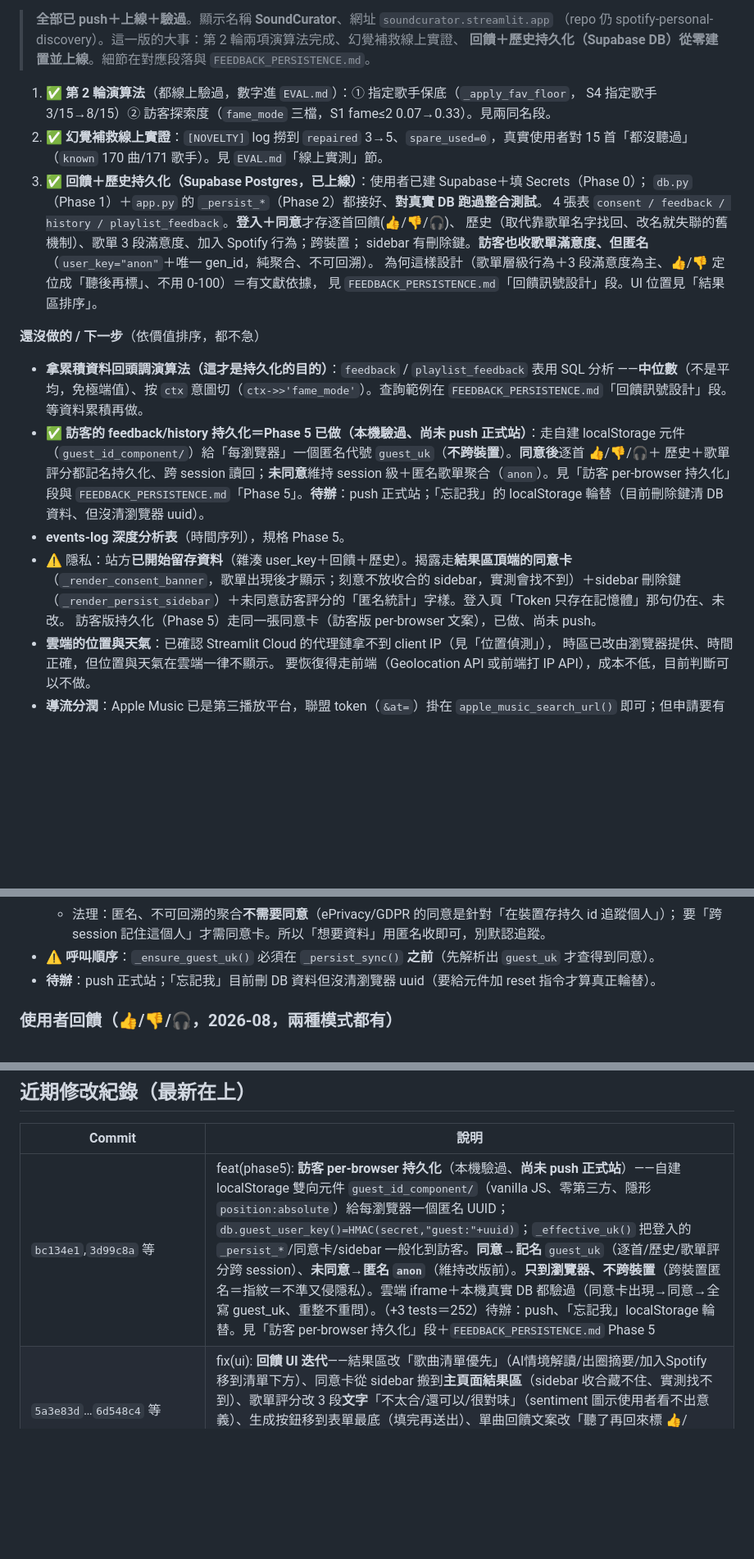
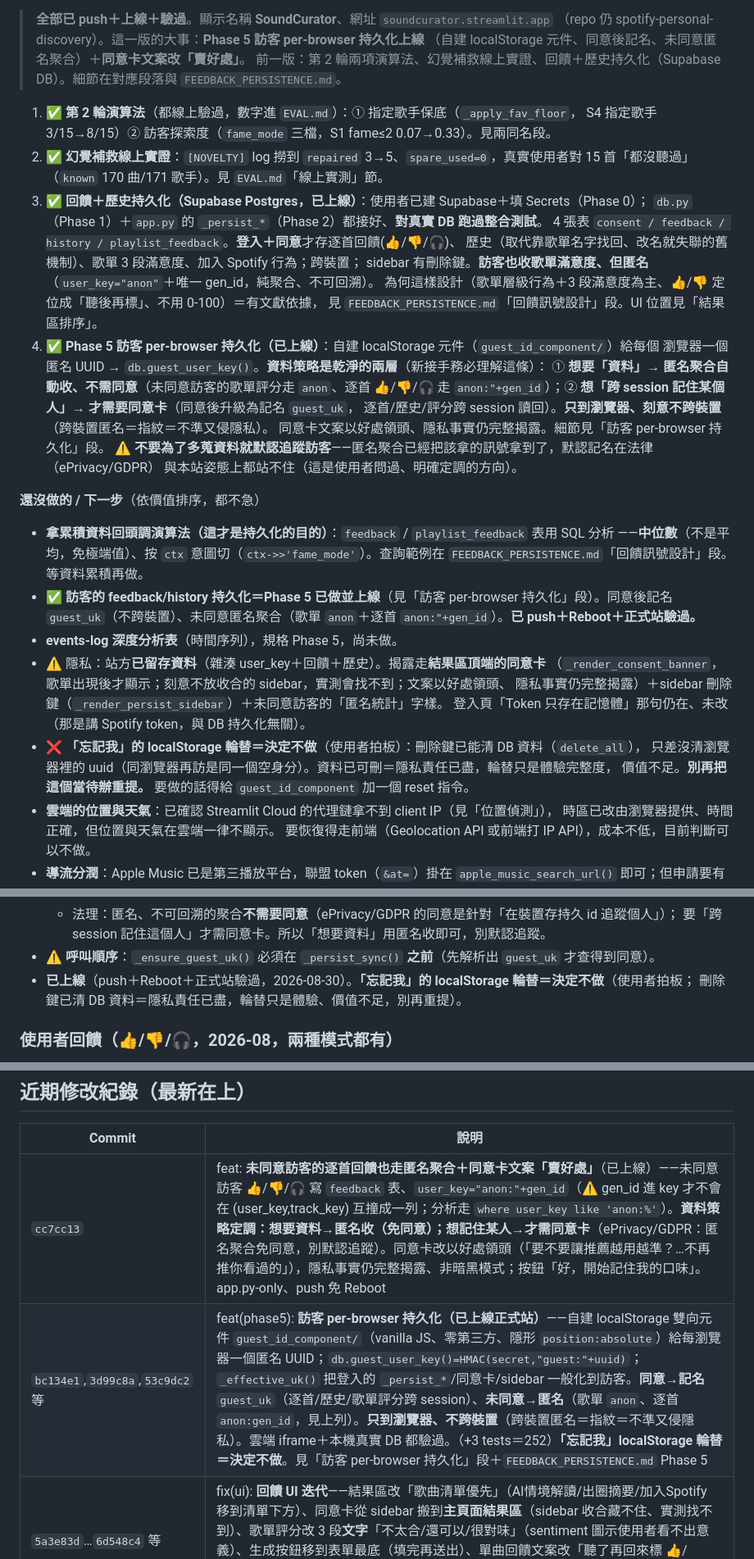
Before and after one commit to lml679939-cmyk/spotify-personal-discovery, a Markdown page: CLAUDE.md, 3 parts joined by grey strips. Shown at 82% size. GitHub-like rendering; blank space fills up the shorter version.

```diff
--- a/CLAUDE.md
+++ b/CLAUDE.md
@@ -92,7 +92,8 @@ python -m pytest -q                     # 252 tests，改任何 .py 都要跑
 
 > **全部已 push＋上線＋驗過**。顯示名稱 **SoundCurator**、網址 `soundcurator.streamlit.app`
-> （repo 仍 spotify-personal-discovery）。這一版的大事：第 2 輪兩項演算法完成、幻覺補救線上實證、
-> **回饋＋歷史持久化（Supabase DB）從零建置並上線**。細節在對應段落與 `FEEDBACK_PERSISTENCE.md`。
+> （repo 仍 spotify-personal-discovery）。這一版的大事：**Phase 5 訪客 per-browser 持久化上線**
+> （自建 localStorage 元件、同意後記名、未同意匿名聚合）＋**同意卡文案改「賣好處」**。
+> 前一版：第 2 輪兩項演算法、幻覺補救線上實證、回饋＋歷史持久化（Supabase DB）。細節在對應段落與 `FEEDBACK_PERSISTENCE.md`。
 
 1. ✅ **第 2 輪演算法**（都線上驗過，數字進 `EVAL.md`）：① 指定歌手保底（`_apply_fav_floor`，
    S4 指定歌手 3/15→8/15）② 訪客探索度（`fame_mode` 三檔，S1 fame≤2 0.07→0.33）。見兩同名段。
@@ -105,21 +106,29 @@ python -m pytest -q                     # 252 tests，改任何 .py 都要跑
    sidebar 有刪除鍵。**訪客也收歌單滿意度、但匿名**（`user_key="anon"`＋唯一 gen_id，純聚合、不可回溯）。
    為何這樣設計（歌單層級行為＋3 段滿意度為主、👍/👎 定位成「聽後再標」、不用 0-100）＝有文獻依據，
    見 `FEEDBACK_PERSISTENCE.md`「回饋訊號設計」段。UI 位置見「結果區排序」。
+4. ✅ **Phase 5 訪客 per-browser 持久化（已上線）**：自建 localStorage 元件（`guest_id_component/`）給每個
+   瀏覽器一個匿名 UUID → `db.guest_user_key()`。**資料策略是乾淨的兩層**（新接手務必理解這條）：
+   ① **想要「資料」→ 匿名聚合自動收、不需同意**（未同意訪客的歌單評分走 `anon`、逐首 👍/👎/🎧 走
+   `anon:"+gen_id`）；② **想「跨 session 記住某個人」→ 才需要同意卡**（同意後升級為記名 `guest_uk`，
+   逐首/歷史/評分跨 session 讀回）。**只到瀏覽器、刻意不跨裝置**（跨裝置匿名＝指紋＝不準又侵隱私）。
+   同意卡文案以好處領頭、隱私事實仍完整揭露。細節見「訪客 per-browser 持久化」段。
+   ⚠️ **不要為了多蒐資料就默認追蹤訪客**——匿名聚合已經把該拿的訊號拿到了，默認記名在法律（ePrivacy/GDPR）
+   與本站姿態上都站不住（這是使用者問過、明確定調的方向）。
 
 **還沒做的 / 下一步**（依價值排序，都不急）
 - **拿累積資料回頭調演算法（這才是持久化的目的）**：`feedback` / `playlist_feedback` 表用 SQL 分析
   ——**中位數**（不是平均，免極端值）、按 `ctx` 意圖切（`ctx->>'fame_mode'`）。查詢範例在
   `FEEDBACK_PERSISTENCE.md`「回饋訊號設計」段。等資料累積再做。
-- ✅ **訪客的 feedback/history 持久化＝Phase 5 已做（本機驗過、尚未 push 正式站）**：走自建 localStorage
-  元件（`guest_id_component/`）給「每瀏覽器」一個匿名代號 `guest_uk`（**不跨裝置**）。**同意後**逐首 👍/👎/🎧＋
-  歷史＋歌單評分都記名持久化、跨 session 讀回；**未同意**維持 session 級＋匿名歌單聚合（`anon`）。見「訪客
-  per-browser 持久化」段與 `FEEDBACK_PERSISTENCE.md`「Phase 5」。**待辦**：push 正式站；「忘記我」的
-  localStorage 輪替（目前刪除鍵清 DB 資料、但沒清瀏覽器 uuid）。
-- **events-log 深度分析表**（時間序列），規格 Phase 5。
-- ⚠️ 隱私：站方**已開始留存資料**（雜湊 user_key＋回饋＋歷史）。揭露走**結果區頂端的同意卡**
-  （`_render_consent_banner`，歌單出現後才顯示；刻意不放收合的 sidebar，實測會找不到）＋sidebar 刪除鍵
-  （`_render_persist_sidebar`）＋未同意訪客評分的「匿名統計」字樣。登入頁「Token 只存在記憶體」那句仍在、未改。
-  訪客版持久化（Phase 5）走同一張同意卡（訪客版 per-browser 文案），已做、尚未 push。
+- ✅ **訪客的 feedback/history 持久化＝Phase 5 已做並上線**（見「訪客 per-browser 持久化」段）。同意後記名
+  `guest_uk`（不跨裝置）、未同意匿名聚合（歌單 `anon`＋逐首 `anon:"+gen_id`）。**已 push＋Reboot＋正式站驗過。**
+- **events-log 深度分析表**（時間序列），規格 Phase 5，尚未做。
+- ⚠️ 隱私：站方**已留存資料**（雜湊 user_key＋回饋＋歷史）。揭露走**結果區頂端的同意卡**
+  （`_render_consent_banner`，歌單出現後才顯示；刻意不放收合的 sidebar，實測會找不到；文案以好處領頭、
+  隱私事實仍完整揭露）＋sidebar 刪除鍵（`_render_persist_sidebar`）＋未同意訪客的「匿名統計」字樣。
+  登入頁「Token 只存在記憶體」那句仍在、未改（那是講 Spotify token，與 DB 持久化無關）。
+- ❌ **「忘記我」的 localStorage 輪替＝決定不做**（使用者拍板）：刪除鍵已能清 DB 資料（`delete_all`），
+  只差沒清瀏覽器裡的 uuid（同瀏覽器再訪是同一個空身分）。資料已可刪＝隱私責任已盡，輪替只是體驗完整度，
+  價值不足。**別再把這個當待辦重提。** 要做的話得給 `guest_id_component` 加一個 reset 指令。
 - **雲端的位置與天氣**：已確認 Streamlit Cloud 的代理鏈拿不到 client IP（見「位置偵測」），
   時區已改由瀏覽器提供、時間正確，但位置與天氣在雲端一律不顯示。
   要恢復得走前端（Geolocation API 或前端打 IP API），成本不低，目前判斷可以不做。
@@ -807,7 +816,8 @@ UUID**，同意後就能跨 session 記住訪客的回饋/歷史/歌單評分。
   - 法理：匿名、不可回溯的聚合**不需要同意**（ePrivacy/GDPR 的同意是針對「在裝置存持久 id 追蹤個人」）；
     要「跨 session 記住這個人」才需同意卡。所以「想要資料」用匿名收即可，別默認追蹤。
 - **⚠️ 呼叫順序**：`_ensure_guest_uk()` 必須在 `_persist_sync()` **之前**（先解析出 `guest_uk` 才查得到同意）。
-- **待辦**：push 正式站；「忘記我」目前刪 DB 資料但沒清瀏覽器 uuid（要給元件加 reset 指令才算真正輪替）。
+- **已上線**（push＋Reboot＋正式站驗過，2026-08-30）。**「忘記我」的 localStorage 輪替＝決定不做**（使用者拍板；
+  刪除鍵已清 DB 資料＝隱私責任已盡，輪替只是體驗、價值不足，別再重提）。
 
 ### 使用者回饋（👍/👎/🎧，2026-08，兩種模式都有）
 - 曲目卡下方三顆 `st.pills` 單選（再點一次取消）：喜歡／不合／早就聽過
@@ -1201,7 +1211,8 @@ ImportError: cannot import name 'OVERGEN_FACTOR' from 'recommend'
 
 | Commit | 說明 |
 |---|---|
-| `bc134e1`,`3d99c8a` 等 | feat(phase5): **訪客 per-browser 持久化**（本機驗過、**尚未 push 正式站**）——自建 localStorage 雙向元件 `guest_id_component/`（vanilla JS、零第三方、隱形 `position:absolute`）給每瀏覽器一個匿名 UUID；`db.guest_user_key()=HMAC(secret,"guest:"+uuid)`；`_effective_uk()` 把登入的 `_persist_*`/同意卡/sidebar 一般化到訪客。**同意→記名** `guest_uk`（逐首/歷史/歌單評分跨 session）、**未同意→匿名 `anon`**（維持改版前）。**只到瀏覽器、不跨裝置**（跨裝置匿名＝指紋＝不準又侵隱私）。雲端 iframe＋本機真實 DB 都驗過（同意卡出現→同意→全寫 guest_uk、重整不重問）。（+3 tests＝252）待辦：push、「忘記我」localStorage 輪替。見「訪客 per-browser 持久化」段＋`FEEDBACK_PERSISTENCE.md` Phase 5 |
+| `cc7cc13` | feat: **未同意訪客的逐首回饋也走匿名聚合＋同意卡文案「賣好處」**（已上線）——未同意訪客 👍/👎/🎧 寫 `feedback` 表、`user_key="anon:"+gen_id`（⚠️ gen_id 進 key 才不會在 (user_key,track_key) 互撞成一列；分析走 `where user_key like 'anon:%'`）。**資料策略定調：想要資料→匿名收（免同意）；想記住某人→才需同意卡**（ePrivacy/GDPR：匿名聚合免同意，別默認追蹤）。同意卡改以好處領頭（「要不要讓推薦越用越準？…不再推你看過的」），隱私事實仍完整揭露、非暗黑模式；按鈕「好，開始記住我的口味」。app.py-only、push 免 Reboot |
+| `bc134e1`,`3d99c8a`,`53c9dc2` 等 | feat(phase5): **訪客 per-browser 持久化（已上線正式站）**——自建 localStorage 雙向元件 `guest_id_component/`（vanilla JS、零第三方、隱形 `position:absolute`）給每瀏覽器一個匿名 UUID；`db.guest_user_key()=HMAC(secret,"guest:"+uuid)`；`_effective_uk()` 把登入的 `_persist_*`/同意卡/sidebar 一般化到訪客。**同意→記名** `guest_uk`（逐首/歷史/歌單評分跨 session）、**未同意→匿名**（歌單 `anon`、逐首 `anon:gen_id`，見上列）。**只到瀏覽器、不跨裝置**（跨裝置匿名＝指紋＝不準又侵隱私）。雲端 iframe＋本機真實 DB 都驗過。（+3 tests＝252）**「忘記我」localStorage 輪替＝決定不做**。見「訪客 per-browser 持久化」段＋`FEEDBACK_PERSISTENCE.md` Phase 5 |
 | `5a3e83d`…`6d548c4` 等 | fix(ui): **回饋 UI 迭代**——結果區改「歌曲清單優先」（AI情境解讀/出圈摘要/加入Spotify 移到清單下方）、同意卡從 sidebar 搬到**主頁面結果區**（sidebar 收合藏不住、實測找不到）、歌單評分改 3 段**文字**「不太合/還可以/很對味」（sentiment 圖示使用者看不出意義）、生成按鈕移到表單最底（填完再送出）、單曲回饋文案改「聽了再回來標 👍/👎」、生成敘事行縮一行、評分卡上下間距對稱（`.st-key-playlist_rating`，先量再改：24/40→40/40） |
 | `09f9759`,`00d9f62`,`c68a404` 等 | feat: **回饋＋歷史持久化上線（Supabase Postgres）**——4 表 `consent/feedback/history/playlist_feedback`；`db.py`（Phase 1，psycopg 延遲載入、HMAC 假名 `user_key`、`reset_conn` 自癒）＋`app.py` `_persist_*`（Phase 2）。登入＋同意存逐首回饋/歷史（取代靠歌單名找、改名就失聯的舊機制）/歌單 3 段滿意度/加入行為，跨裝置，sidebar 刪除鍵；**訪客滿意度匿名**（`user_key="anon"`）。回饋訊號設計有文獻依據（歌單層級行為＋3 段滿意度為主、不用 0-100）。對真實 Supabase 跑過整合測試。見 `FEEDBACK_PERSISTENCE.md`。（共 249 tests）|
 | `8faa558` | feat: **訪客探索度三檔**（第 2 輪演算法第 2 項）——訪客表單新增「熟悉/均衡/探索」radio → `fame_mode`。均衡＝改版前行為（預設，逐字不動）；探索才降天花板（`GUEST_POP_CEILING_DISCOVERY=65`）＋在 guest prompt 套「至少一半 fame1-2」配額（兩件綁一起做，疑點1）。探索的挖法綁「知名歌手的專輯深軌」而非小眾藝人（小眾→幻覺/搜不到暴增，三版迭代才收斂）。S1 華語 fame≤2 0.07→0.33、S3 健身 0→0.27（`EVAL.md` 第 2 輪第 2 節）。+8 tests。見「訪客探索度」段 |
```
Also changed, not shown: other parts of CLAUDE.md (+2 -2 lines), FEEDBACK_PERSISTENCE.md (+23 -15 lines), README.md (+4 -4 lines).
